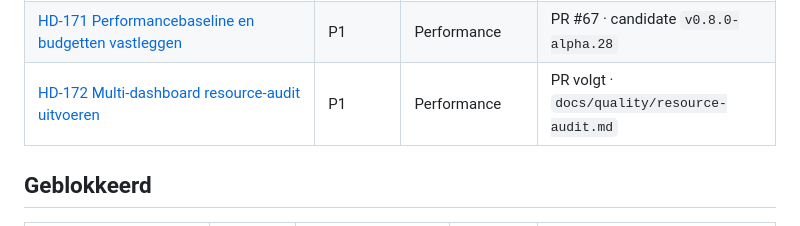
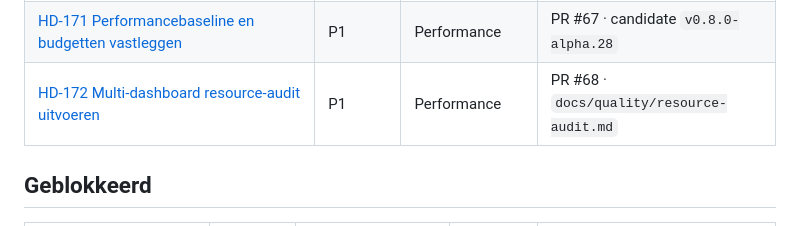
Before and after one commit to ju1ced/home-dashboard, a Markdown page: docs/planning/kanban.md, the part around the change. Drawn GitHub-style.

Commit message:
docs: record PR #68 in kanban for HD-172
Co-Authored-By: Claude Sonnet 5 <noreply@anthropic.com>

```diff
--- a/docs/planning/kanban.md
+++ b/docs/planning/kanban.md
@@ -58,7 +58,7 @@ Geen tickets.
 | [HD-207 Control Deck-omkadering: drie resterende hiaten](tickets.md#hd-207--control-deck-omkadering-drie-resterende-hiaten) | P2 | Kamers | PR #63 · nog niet gereleased |
 | [HD-205 Verbruik en Historie op echte HA-statistics en logbook-data](tickets.md#hd-205--verbruik-en-historie-op-echte-ha-statistics-en-logbook-data) | P2 | Kamers / Energie en domeinen | PR #66 · `v0.8.0-alpha.27` candidate |
 | [HD-171 Performancebaseline en budgetten vastleggen](tickets.md#hd-171--performancebaseline-en-budgetten-vastleggen) | P1 | Performance | PR #67 · candidate `v0.8.0-alpha.28` |
-| [HD-172 Multi-dashboard resource-audit uitvoeren](tickets.md#hd-172--multi-dashboard-resource-audit-uitvoeren) | P1 | Performance | PR volgt · `docs/quality/resource-audit.md` |
+| [HD-172 Multi-dashboard resource-audit uitvoeren](tickets.md#hd-172--multi-dashboard-resource-audit-uitvoeren) | P1 | Performance | PR #68 · `docs/quality/resource-audit.md` |
 
 ## Geblokkeerd
 
```
